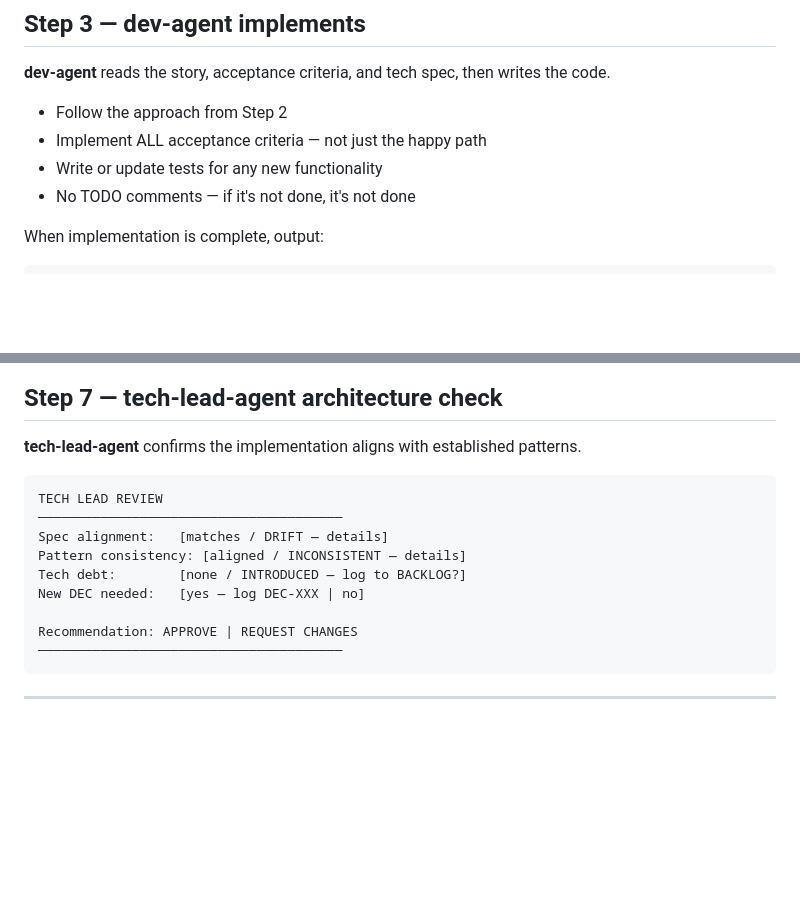
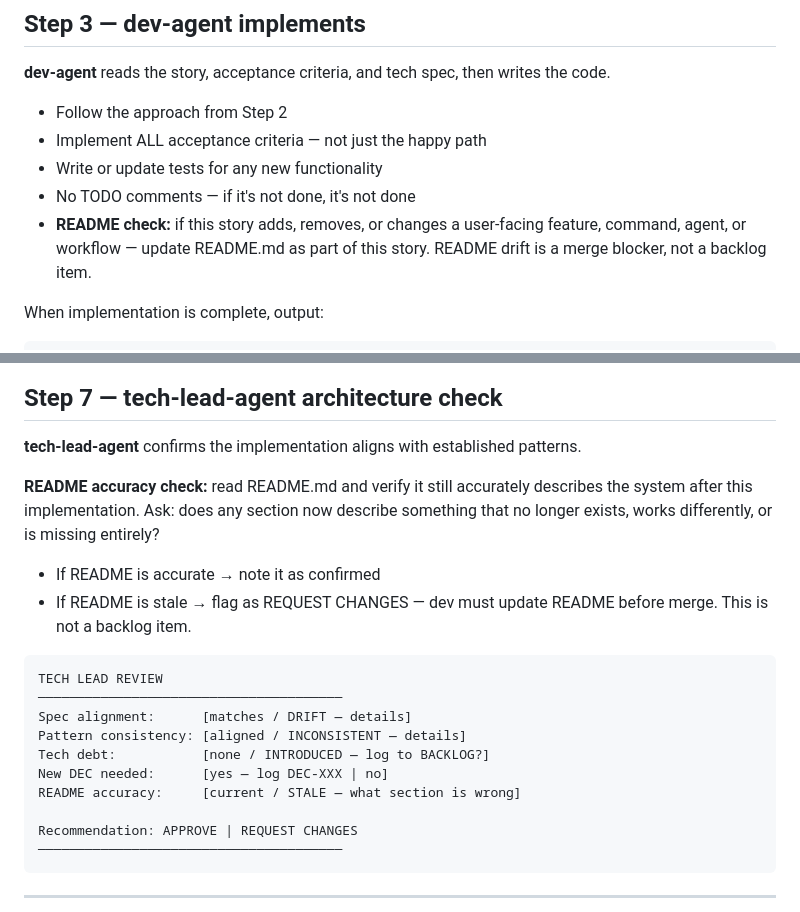
Before and after one commit to thecoderbuddy/agile-team-skill, a Markdown page: .claude/commands/new-task.md, 2 parts joined by grey strips. Drawn GitHub-style; blank space fills up the shorter version.

Commit message:
feat: add README freshness check to dev and tech-lead steps
README drift is now a merge blocker, not a backlog item.
- dev-agent (Step 3): must update README if story changes user-facing behaviour
- tech-lead (Step 7 /new-task, Step 4 /review): verifies README accuracy,
  flags stale sections as REQUEST CHANGES before merge

Co-Authored-By: Claude Sonnet 4.6 <noreply@anthropic.com>

````diff
--- a/.claude/commands/new-task.md
+++ b/.claude/commands/new-task.md
@@ -98,6 +98,7 @@ If spec is written, log any new architectural decisions as DEC-XXX in `memory/DE
 - Implement ALL acceptance criteria — not just the happy path
 - Write or update tests for any new functionality
 - No TODO comments — if it's not done, it's not done
+- **README check:** if this story adds, removes, or changes a user-facing feature, command, agent, or workflow — update README.md as part of this story. README drift is a merge blocker, not a backlog item.
 
 When implementation is complete, output:
 
@@ -219,13 +220,19 @@ CRITICAL or HIGH findings → back to Step 3. dev-agent fixes. Full chain reruns
 
 **tech-lead-agent** confirms the implementation aligns with established patterns.
 
+**README accuracy check:** read README.md and verify it still accurately describes the system after this implementation. Ask: does any section now describe something that no longer exists, works differently, or is missing entirely?
+
+- If README is accurate → note it as confirmed
+- If README is stale → flag as REQUEST CHANGES — dev must update README before merge. This is not a backlog item.
+
 ```
 TECH LEAD REVIEW
 ───────────────────────────────────────
-Spec alignment:   [matches / DRIFT — details]
+Spec alignment:      [matches / DRIFT — details]
 Pattern consistency: [aligned / INCONSISTENT — details]
-Tech debt:        [none / INTRODUCED — log to BACKLOG?]
-New DEC needed:   [yes — log DEC-XXX | no]
+Tech debt:           [none / INTRODUCED — log to BACKLOG?]
+New DEC needed:      [yes — log DEC-XXX | no]
+README accuracy:     [current / STALE — what section is wrong]
 
 Recommendation: APPROVE | REQUEST CHANGES
 ───────────────────────────────────────
````
Also changed, not shown: .claude/commands/review.md (+3 -0 lines).
